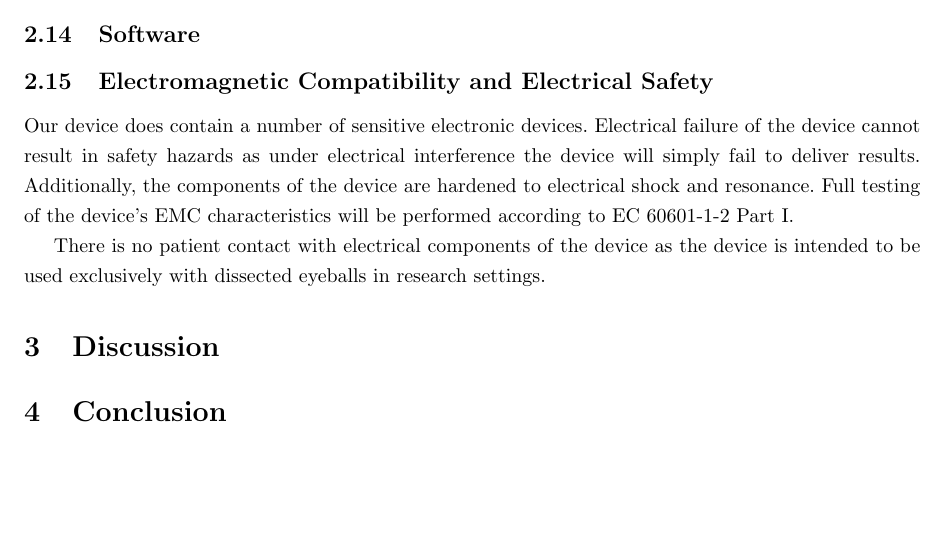
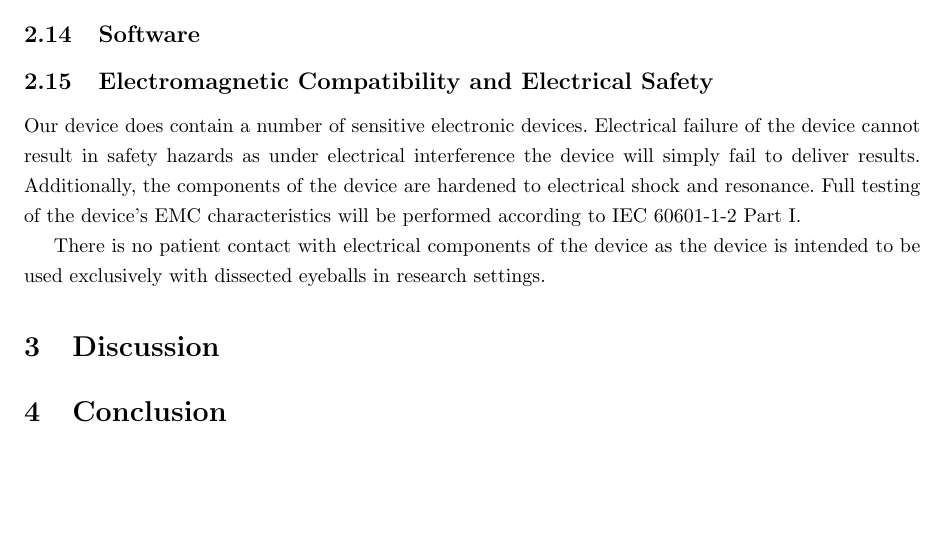
Before and after one commit to tel/4601, a LaTeX document (regulatory/reg.tex, which reads regulatory/pages/elec.tex): part of page 18 of 19, cut so that both start at the same text. Compiled offline with pdfLaTeX.

Commit message:
* regulatory/pages/elec.tex: EC -> IEC

```diff
--- a/regulatory/pages/elec.tex
+++ b/regulatory/pages/elec.tex
@@ -5,7 +5,7 @@ devices. Electrical failure of the device cannot result in safety
 hazards as under electrical interference the device will simply fail
 to deliver results. Additionally, the components of the device are
 hardened to electrical shock and resonance. Full testing of the
-device's EMC characteristics will be performed according to EC
+device's EMC characteristics will be performed according to IEC
 60601-1-2 Part I.
 
 There is no patient contact with electrical components of the device
```
